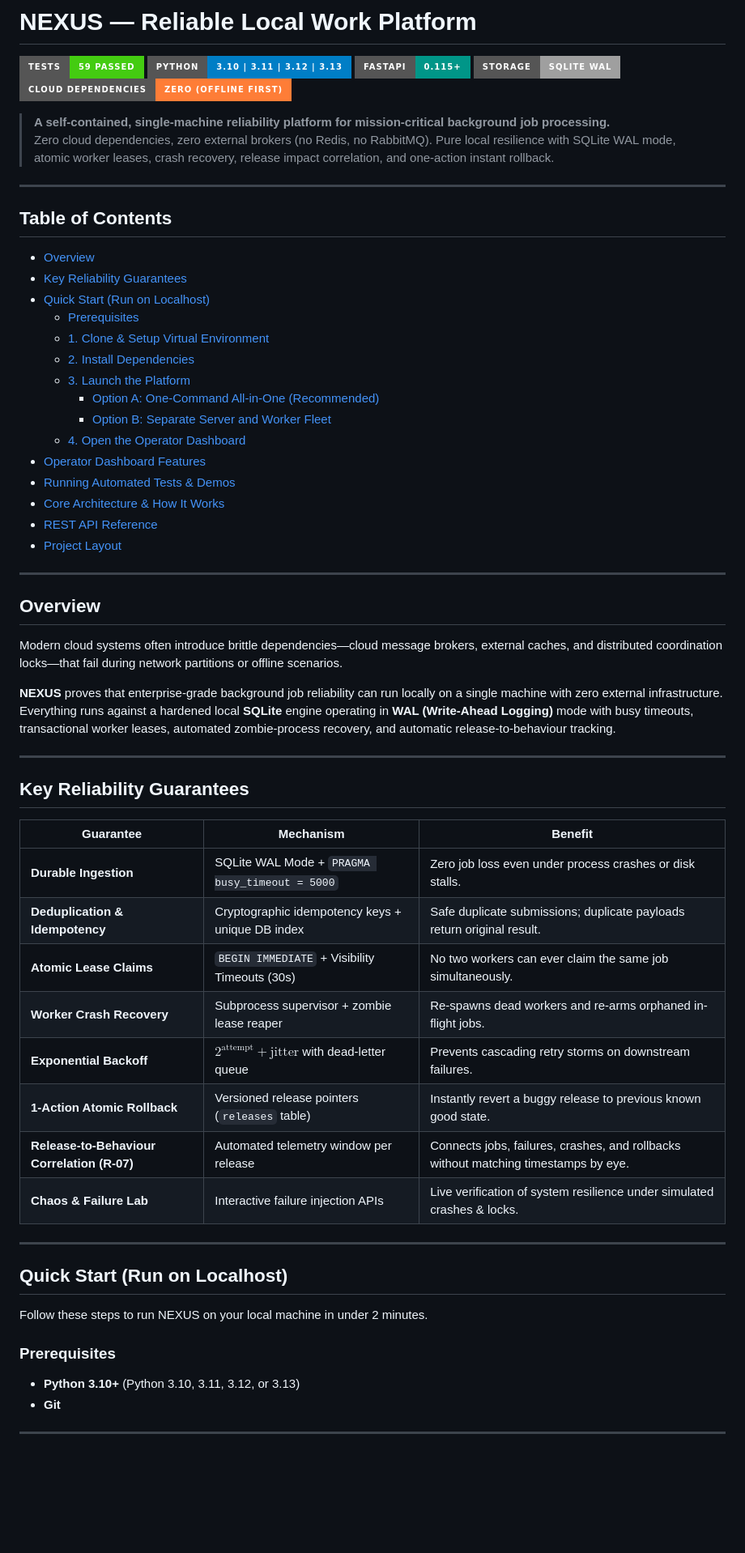
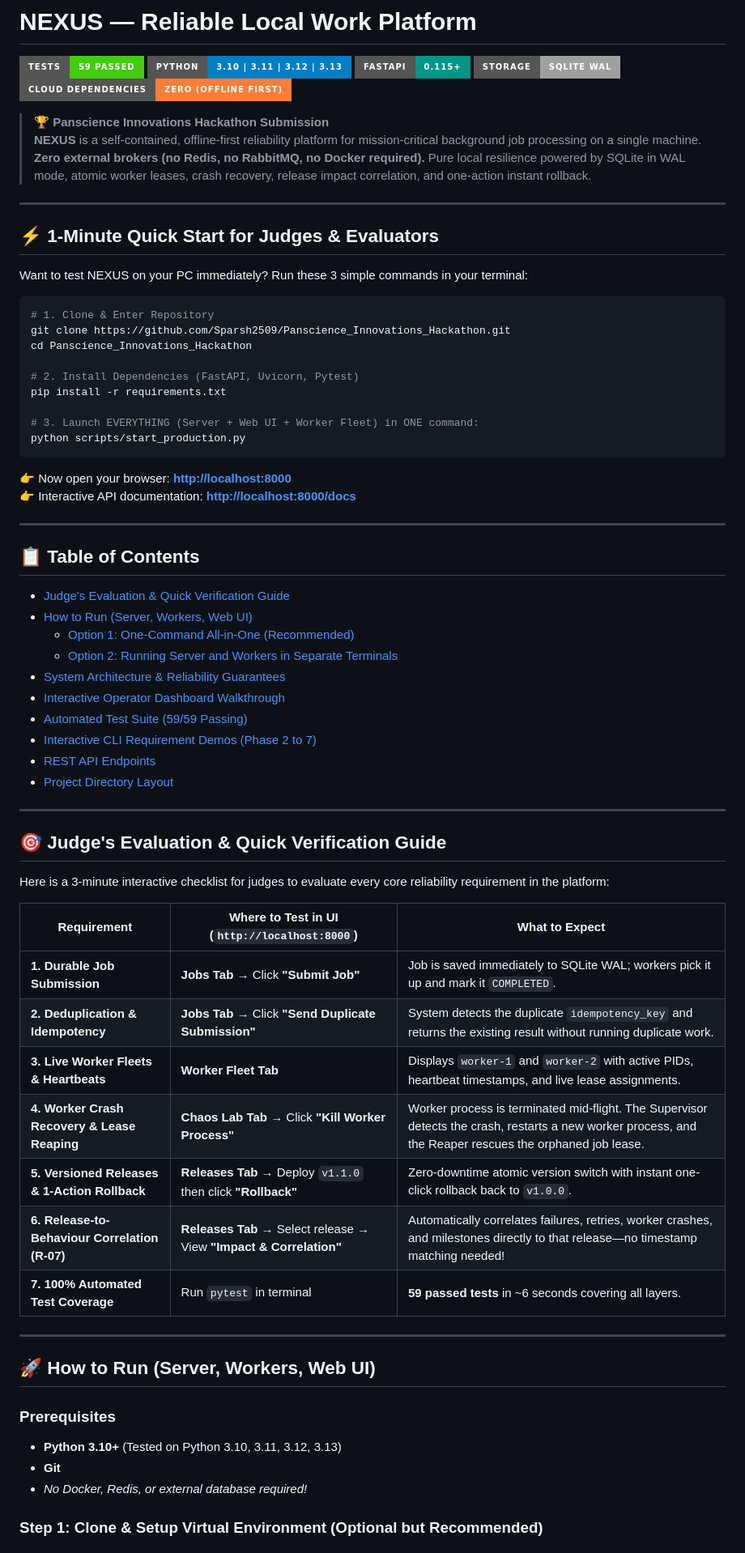
Before and after one commit to Sparsh2509/Panscience_Innovations_Hackathon, a Markdown page: README.md, the part around one of its changes. Shown at 81% size. Rendered like a GitHub page; badges without logos; blank space fills up the shorter version.

Commit message:
docs: add judge evaluation guide and crystal-clear execution commands

````diff
--- a/README.md
+++ b/README.md
@@ -6,61 +6,70 @@
 [![Storage](https://img.shields.io/badge/Storage-SQLite%20WAL-lightgrey?style=for-the-badge&logo=sqlite)](https://sqlite.org)
 [![Cloud Dependencies](https://img.shields.io/badge/Cloud%20Dependencies-Zero%20(Offline%20First)-orange?style=for-the-badge)](.)
 
-> **A self-contained, single-machine reliability platform for mission-critical background job processing.**
-> Zero cloud dependencies, zero external brokers (no Redis, no RabbitMQ). Pure local resilience with SQLite WAL mode, atomic worker leases, crash recovery, release impact correlation, and one-action instant rollback.
+> **🏆 Panscience Innovations Hackathon Submission**
+> **NEXUS** is a self-contained, offline-first reliability platform for mission-critical background job processing on a single machine.
+> **Zero external brokers (no Redis, no RabbitMQ, no Docker required).** Pure local resilience powered by SQLite in WAL mode, atomic worker leases, crash recovery, release impact correlation, and one-action instant rollback.
 
 ---
 
-## Table of Contents
+## ⚡ 1-Minute Quick Start for Judges & Evaluators
 
-- [Overview](#overview)
-- [Key Reliability Guarantees](#key-reliability-guarantees)
-- [Quick Start (Run on Localhost)](#quick-start-run-on-localhost)
-  - [Prerequisites](#prerequisites)
-  - [1. Clone & Setup Virtual Environment](#1-clone--setup-virtual-environment)
-  - [2. Install Dependencies](#2-install-dependencies)
-  - [3. Launch the Platform](#3-launch-the-platform)
-    - [Option A: One-Command All-in-One (Recommended)](#option-a-one-command-all-in-one-recommended)
-    - [Option B: Separate Server and Worker Fleet](#option-b-separate-server-and-worker-fleet)
-  - [4. Open the Operator Dashboard](#4-open-the-operator-dashboard)
-- [Operator Dashboard Features](#operator-dashboard-features)
-- [Running Automated Tests & Demos](#running-automated-tests--demos)
-- [Core Architecture & How It Works](#core-architecture--how-it-works)
-- [REST API Reference](#rest-api-reference)
-- [Project Layout](#project-layout)
+Want to test NEXUS on your PC immediately? Run these 3 simple commands in your terminal:
+
+```bash
+# 1. Clone & Enter Repository
+git clone https://github.com/Sparsh2509/Panscience_Innovations_Hackathon.git
+cd Panscience_Innovations_Hackathon
+
+# 2. Install Dependencies (FastAPI, Uvicorn, Pytest)
+pip install -r requirements.txt
+
+# 3. Launch EVERYTHING (Server + Web UI + Worker Fleet) in ONE command:
+python scripts/start_production.py
+```
+
+👉 Now open your browser: **[http://localhost:8000](http://localhost:8000)**
+👉 Interactive API documentation: **[http://localhost:8000/docs](http://localhost:8000/docs)**
 
 ---
 
-## Overview
+## 📋 Table of Contents
 
-Modern cloud systems often introduce brittle dependencies—cloud message brokers, external caches, and distributed coordination locks—that fail during network partitions or offline scenarios.
-
-**NEXUS** proves that enterprise-grade background job reliability can run locally on a single machine with zero external infrastructure. Everything runs against a hardened local **SQLite** engine operating in **WAL (Write-Ahead Logging)** mode with busy timeouts, transactional worker leases, automated zombie-process recovery, and automatic release-to-behaviour tracking.
+- [Judge's Evaluation & Quick Verification Guide](#-judges-evaluation--quick-verification-guide)
+- [How to Run (Server, Workers, Web UI)](#-how-to-run-server-workers-web-ui)
+  - [Option 1: One-Command All-in-One (Recommended)](#option-1-one-command-all-in-one-recommended)
+  - [Option 2: Running Server and Workers in Separate Terminals](#option-2-running-server-and-workers-in-separate-terminals)
+- [System Architecture & Reliability Guarantees](#-system-architecture--reliability-guarantees)
+- [Interactive Operator Dashboard Walkthrough](#-interactive-operator-dashboard-walkthrough)
+- [Automated Test Suite (59/59 Passing)](#-automated-test-suite-5959-passing)
+- [Interactive CLI Requirement Demos (Phase 2 to 7)](#-interactive-cli-requirement-demos)
+- [REST API Endpoints](#-rest-api-endpoints)
+- [Project Directory Layout](#-project-directory-layout)
 
 ---
 
-## Key Reliability Guarantees
+## 🎯 Judge's Evaluation & Quick Verification Guide
 
-| Guarantee | Mechanism | Benefit |
+Here is a 3-minute interactive checklist for judges to evaluate every core reliability requirement in the platform:
+
+| Requirement | Where to Test in UI (`http://localhost:8000`) | What to Expect |
 |---|---|---|
-| **Durable Ingestion** | SQLite WAL Mode + `PRAGMA busy_timeout = 5000` | Zero job loss even under process crashes or disk stalls. |
-| **Deduplication & Idempotency** | Cryptographic idempotency keys + unique DB index | Safe duplicate submissions; duplicate payloads return original result. |
-| **Atomic Lease Claims** | `BEGIN IMMEDIATE` + Visibility Timeouts (30s) | No two workers can ever claim the same job simultaneously. |
-| **Worker Crash Recovery** | Subprocess supervisor + zombie lease reaper | Re-spawns dead workers and re-arms orphaned in-flight jobs. |
-| **Exponential Backoff** | $2^{\text{attempt}} + \text{jitter}$ with dead-letter queue | Prevents cascading retry storms on downstream failures. |
-| **1-Action Atomic Rollback** | Versioned release pointers (`releases` table) | Instantly revert a buggy release to previous known good state. |
-| **Release-to-Behaviour Correlation (R-07)** | Automated telemetry window per release | Connects jobs, failures, crashes, and rollbacks without matching timestamps by eye. |
-| **Chaos & Failure Lab** | Interactive failure injection APIs | Live verification of system resilience under simulated crashes & locks. |
+| **1. Durable Job Submission** | **Jobs Tab** → Click **"Submit Job"** | Job is saved immediately to SQLite WAL; workers pick it up and mark it `COMPLETED`. |
+| **2. Deduplication & Idempotency** | **Jobs Tab** → Click **"Send Duplicate Submission"** | System detects the duplicate `idempotency_key` and returns the existing result without running duplicate work. |
+| **3. Live Worker Fleets & Heartbeats** | **Worker Fleet Tab** | Displays `worker-1` and `worker-2` with active PIDs, heartbeat timestamps, and live lease assignments. |
+| **4. Worker Crash Recovery & Lease Reaping** | **Chaos Lab Tab** → Click **"Kill Worker Process"** | Worker process is terminated mid-flight. The Supervisor detects the crash, restarts a new worker process, and the Reaper rescues the orphaned job lease. |
+| **5. Versioned Releases & 1-Action Rollback** | **Releases Tab** → Deploy `v1.1.0` then click **"Rollback"** | Zero-downtime atomic version switch with instant one-click rollback back to `v1.0.0`. |
+| **6. Release-to-Behaviour Correlation (R-07)** | **Releases Tab** → Select release → View **"Impact & Correlation"** | Automatically correlates failures, retries, worker crashes, and milestones directly to that release—no timestamp matching needed! |
+| **7. 100% Automated Test Coverage** | Run `pytest` in terminal | **59 passed tests** in ~6 seconds covering all layers. |
 
 ---
 
-## Quick Start (Run on Localhost)
-
-Follow these steps to run NEXUS on your local machine in under 2 minutes.
+## 🚀 How to Run (Server, Workers, Web UI)
 
 ### Prerequisites
-- **Python 3.10+** (Python 3.10, 3.11, 3.12, or 3.13)
+- **Python 3.10+** (Tested on Python 3.10, 3.11, 3.12, 3.13)
 - **Git**
+- *No Docker, Redis, or external database required!*
 
----
+### Step 1: Clone & Setup Virtual Environment (Optional but Recommended)
 
````
Also changed, not shown: other parts of README.md (+136 -157 lines).
